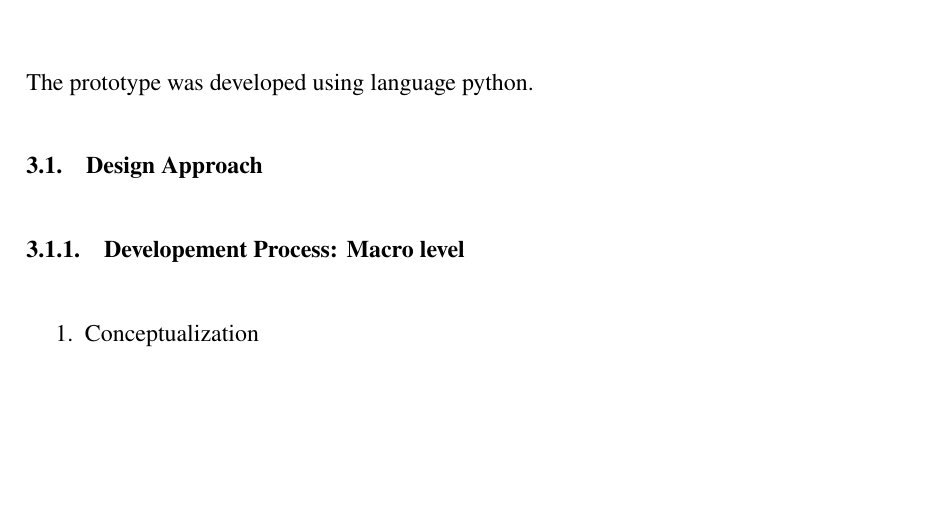
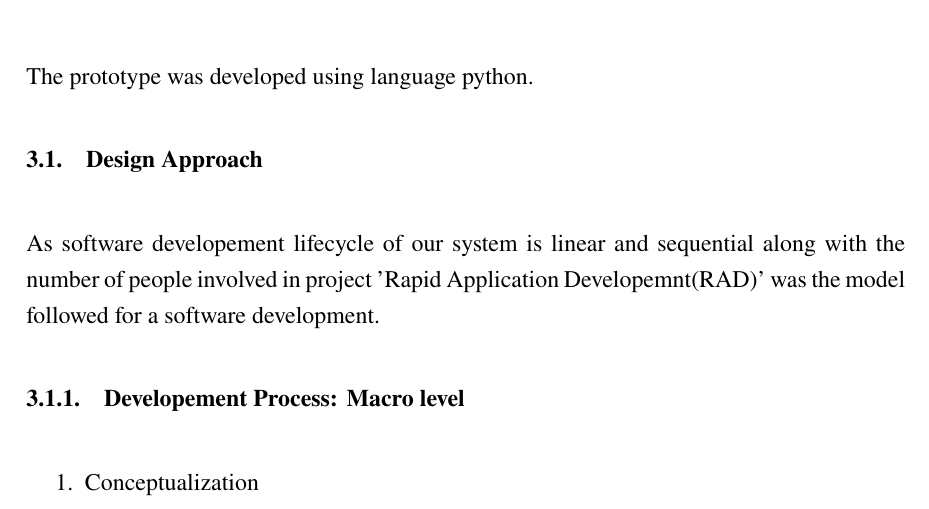
Before and after one commit to nbnbhattarai/ooad_report, a LaTeX document (final_report.tex): part of page 12 of 30, cut so that both start at the same text, the shorter picture padded with empty space. Compiled offline with pdfLaTeX.

Commit message:
...........

```diff
--- a/final_report.tex
+++ b/final_report.tex
@@ -122,6 +122,7 @@ speaker recognition, voice controlled system etc.
 \section{Methodology}
 The prototype was developed using language python.
 \subsection{Design Approach}
+As software developement lifecycle of our system is linear and sequential along with the number of people involved in project 'Rapid Application Developemnt(RAD)' was the model followed for a software development.
 \subsubsection{Developement Process: Macro level}
 \begin{enumerate}
 \item Conceptualization
```
